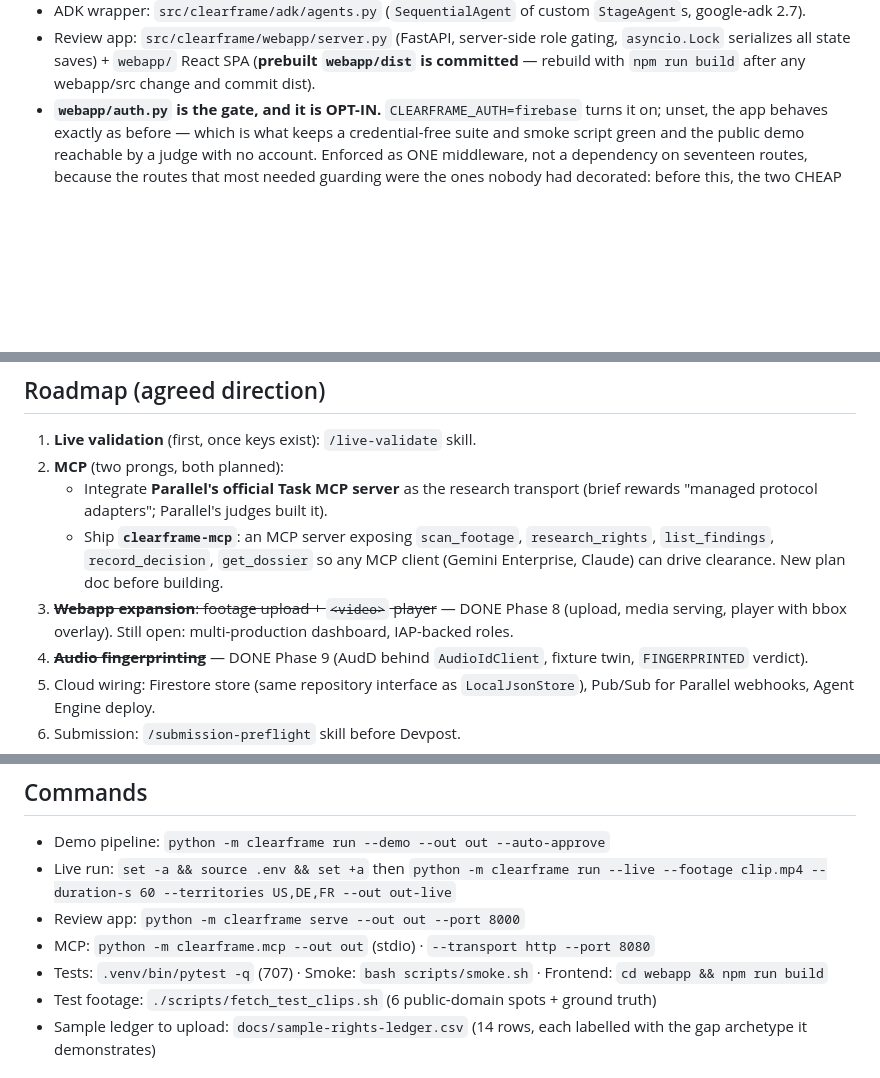
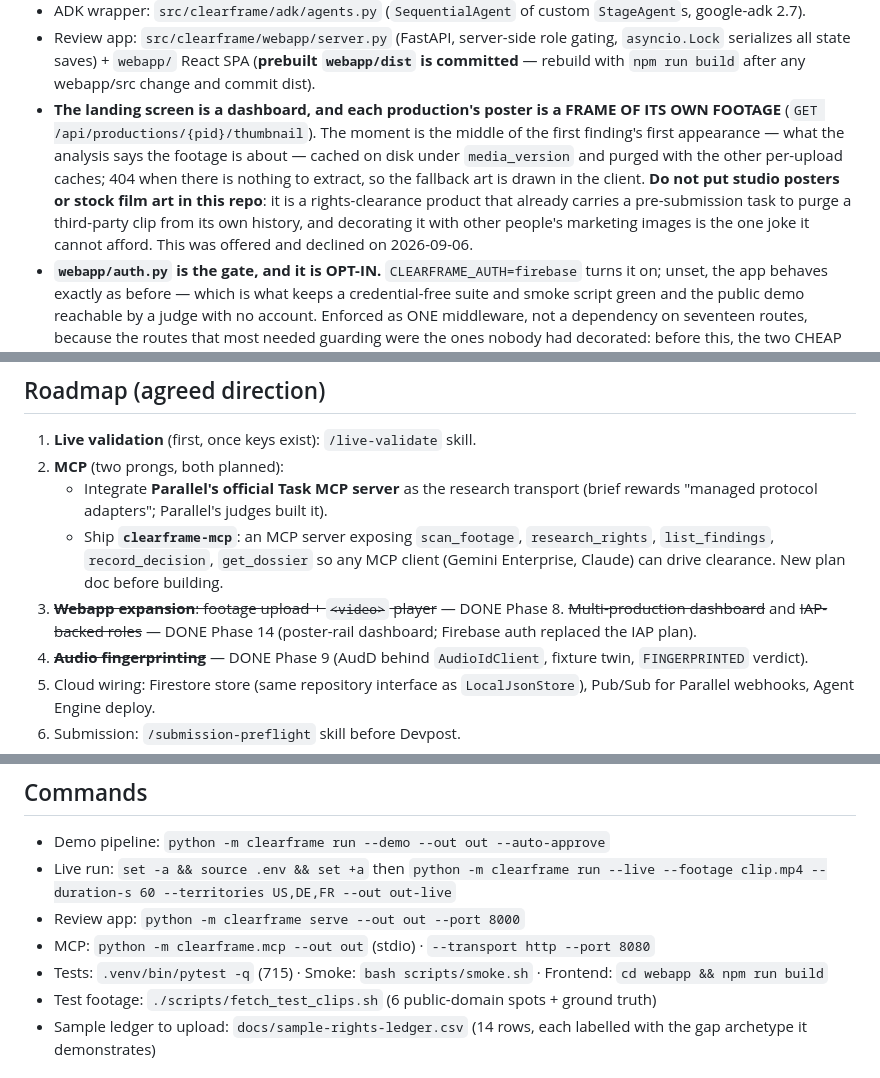
Before and after one commit to HERPESME/clearframe, a Markdown page: CLAUDE.md, 3 parts joined by grey strips. Drawn GitHub-style; blank space fills up the shorter version.

Commit message:
docs: the dashboard, and why studio posters stay out of this repo
Closes the multi-production dashboard and IAP-backed-roles items (Firebase
replaced the IAP plan), records the thumbnail endpoint and its media-version
cache, and writes down the poster decision so nobody re-litigates it at
submission time: a rights-clearance product that already has to purge a
third-party clip from its own git history cannot decorate itself with other
people's marketing art.

Co-Authored-By: Claude Opus 5 (1M context) <noreply@anthropic.com>

```diff
--- a/CLAUDE.md
+++ b/CLAUDE.md
@@ -29,6 +29,7 @@ Deterministic 13-stage pipeline: **script** (pre-scan) → **scan** (Gemini vide
 - Integration clients sit behind protocols with **fixture** and **live** implementations sharing one parser — demo mode (zero creds/network) exercises the identical code path. Fixtures: `src/clearframe/integrations/fixtures/`.
 - ADK wrapper: `src/clearframe/adk/agents.py` (`SequentialAgent` of custom `StageAgent`s, google-adk 2.7).
 - Review app: `src/clearframe/webapp/server.py` (FastAPI, server-side role gating, `asyncio.Lock` serializes all state saves) + `webapp/` React SPA (**prebuilt `webapp/dist` is committed** — rebuild with `npm run build` after any webapp/src change and commit dist).
+- **The landing screen is a dashboard, and each production's poster is a FRAME OF ITS OWN FOOTAGE** (`GET /api/productions/{pid}/thumbnail`). The moment is the middle of the first finding's first appearance — what the analysis says the footage is about — cached on disk under `media_version` and purged with the other per-upload caches; 404 when there is nothing to extract, so the fallback art is drawn in the client. **Do not put studio posters or stock film art in this repo**: it is a rights-clearance product that already carries a pre-submission task to purge a third-party clip from its own history, and decorating it with other people's marketing images is the one joke it cannot afford. This was offered and declined on 2026-09-06.
 - **`webapp/auth.py` is the gate, and it is OPT-IN.** `CLEARFRAME_AUTH=firebase` turns it on; unset, the app behaves exactly as before — which is what keeps a credential-free suite and smoke script green and the public demo reachable by a judge with no account. Enforced as ONE middleware, not a dependency on seventeen routes, because the routes that most needed guarding were the ones nobody had decorated: before this, the two CHEAP mutations were role-gated and every EXPENSIVE one was open (the upload that runs 3 Gemini passes + 25 Parallel runs, 150 grounding calls, freshness, the dossier's monitors). The role was a header the browser set — `curl -H 'X-ClearFrame-Role: legal'` was a complete bypass, and `smoke.sh` still uses it as its happy path in demo mode. Role now resolves custom claim → `CLEARFRAME_ROLE_MAP` allowlist → **`editor`** (least privilege: signed in ≠ counsel). **The token rides in an HttpOnly cookie, not a header**, because `EventSource`, `<video src>` and the dossier `<a href>` cannot send one. Deliberately NOT `create_session_cookie` — it needs Identity Toolkit signing rights that may not exist under a user-account ADC. `verify_token` is the only function that touches Google, so all 19 auth tests run offline. `firebase-admin` is an optional `[auth]` extra, imported lazily: the demo image installs base deps only and has zero Google packages in it.
 - **`CLEARFRAME_OPEN_ROLES=1` lets a signed-in visitor CHOOSE their role, and exists for one reason: a judge opening the deployed URL cannot email the author and wait to be made `legal`.** An app that shows a stranger a read-only view of every interesting control has not been evaluated. It is a MODE and never a default — off, the role comes from the verified user and the header is not evidence; on, the sign-in screen offers a role picker and the header is honoured *because self-selection is the point, so there is nothing to bypass*. Two things do not change when it is on: **you still have to sign in**, and the decision is still recorded against the verified email of whoever pressed the button. Choosing a role is not inventing a person. The UI labels it (`chosen` chip in the header, a note on the picker) because a self-selected role presented as governance is worse than no governance.
 - **Token verification does not check revocation.** Signature, issuer, audience and expiry only. A user deleted in the Firebase console keeps access until their token expires — up to an hour — and this was observed directly: a browser holding a just-deleted account's cookie walked past the gate. `check_revoked=True` costs a network round trip on every request, and the middleware runs on every call including media and grounding. Documented rather than fixed; if it ever matters, the answer is revocation checking plus a short cache.
@@ -274,7 +275,7 @@ NOT USED (deliberate — out of scope for clearance): Imagen, Lyria, TTS, Live A
 2. **MCP** (two prongs, both planned):
    - Integrate **Parallel's official Task MCP server** as the research transport (brief rewards "managed protocol adapters"; Parallel's judges built it).
    - Ship **`clearframe-mcp`**: an MCP server exposing `scan_footage`, `research_rights`, `list_findings`, `record_decision`, `get_dossier` so any MCP client (Gemini Enterprise, Claude) can drive clearance. New plan doc before building.
-3. ~~**Webapp expansion**: footage upload + `<video>` player~~ — DONE Phase 8 (upload, media serving, player with bbox overlay). Still open: multi-production dashboard, IAP-backed roles.
+3. ~~**Webapp expansion**: footage upload + `<video>` player~~ — DONE Phase 8. ~~Multi-production dashboard~~ and ~~IAP-backed roles~~ — DONE Phase 14 (poster-rail dashboard; Firebase auth replaced the IAP plan).
 4. ~~**Audio fingerprinting**~~ — DONE Phase 9 (AudD behind `AudioIdClient`, fixture twin, `FINGERPRINTED` verdict).
 5. Cloud wiring: Firestore store (same repository interface as `LocalJsonStore`), Pub/Sub for Parallel webhooks, Agent Engine deploy.
 6. Submission: `/submission-preflight` skill before Devpost.
@@ -323,7 +324,7 @@ Our differentiators, in order of defensibility: corroborated identity (nobody ma
 - Live run: `set -a && source .env && set +a` then `python -m clearframe run --live --footage clip.mp4 --duration-s 60 --territories US,DE,FR --out out-live`
 - Review app: `python -m clearframe serve --out out --port 8000`
 - MCP: `python -m clearframe.mcp --out out` (stdio) · `--transport http --port 8080`
-- Tests: `.venv/bin/pytest -q` (707) · Smoke: `bash scripts/smoke.sh` · Frontend: `cd webapp && npm run build`
+- Tests: `.venv/bin/pytest -q` (715) · Smoke: `bash scripts/smoke.sh` · Frontend: `cd webapp && npm run build`
 - Test footage: `./scripts/fetch_test_clips.sh` (6 public-domain spots + ground truth)
 - Sample ledger to upload: `docs/sample-rights-ledger.csv` (14 rows, each labelled with the gap archetype it demonstrates)
 
```
Also changed, not shown: .claude/README.md (+1 -1 lines).
